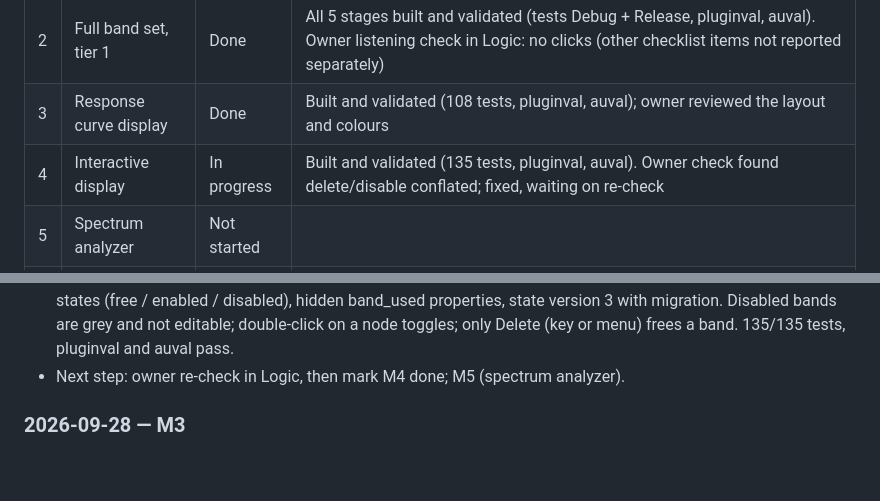
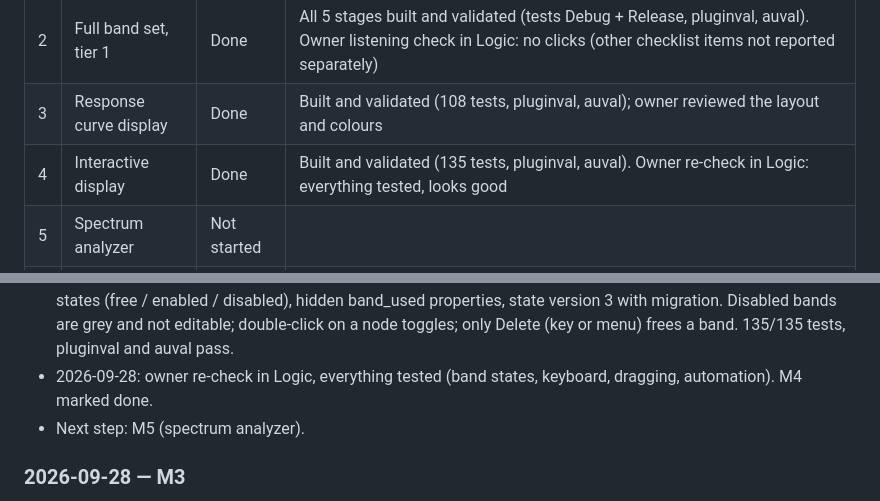
Before and after one commit to CatastrophicCoder/eq, a Markdown page: docs/PROGRESS.md, 2 parts joined by grey strips. Rendered like a GitHub page; blank space fills up the shorter version.

Commit message:
M4: mark interactive display milestone done
Co-Authored-By: Claude Opus 5.5 (1M context) <noreply@anthropic.com>

```diff
--- a/docs/PROGRESS.md
+++ b/docs/PROGRESS.md
@@ -11,7 +11,7 @@ Milestone definitions and "done when" criteria are in [PLAN.md](PLAN.md#mileston
 | 1 | One bell band | Done | Knobs, smoothing, state save/load and measured response done; tests, pluginval and auval pass. Owner listening check in Logic: no clicks (session save/reopen not reported separately) |
 | 2 | Full band set, tier 1 | Done | All 5 stages built and validated (tests Debug + Release, pluginval, auval). Owner listening check in Logic: no clicks (other checklist items not reported separately) |
 | 3 | Response curve display | Done | Built and validated (108 tests, pluginval, auval); owner reviewed the layout and colours |
-| 4 | Interactive display | In progress | Built and validated (135 tests, pluginval, auval). Owner check found delete/disable conflated; fixed, waiting on re-check |
+| 4 | Interactive display | Done | Built and validated (135 tests, pluginval, auval). Owner re-check in Logic: everything tested, looks good |
 | 5 | Spectrum analyzer | Not started | |
 | 6 | Per-band stereo | Not started | |
 | 7 | Dynamic EQ | Not started | |
@@ -97,7 +97,8 @@ Newest first. One entry per session, a few lines each.
   states (free / enabled / disabled), hidden band<n>_used properties, state version 3 with migration. Disabled
   bands are grey and not editable; double-click on a node toggles; only Delete (key or menu) frees a band.
   135/135 tests, pluginval and auval pass.
-- Next step: owner re-check in Logic, then mark M4 done; M5 (spectrum analyzer).
+- 2026-09-28: owner re-check in Logic, everything tested (band states, keyboard, dragging, automation). M4 marked done.
+- Next step: M5 (spectrum analyzer).
 
 ### 2026-09-28 — M3
 
```
